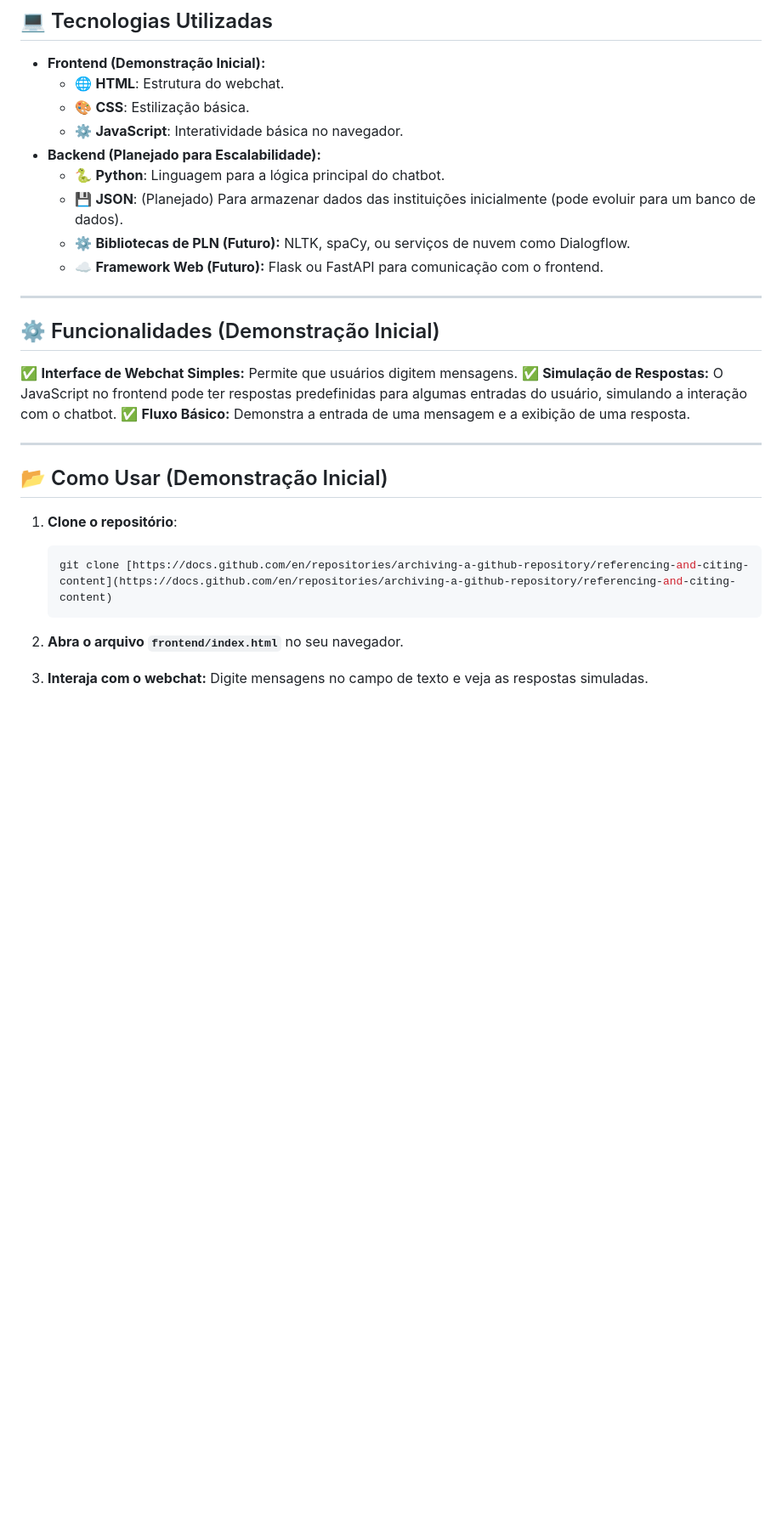
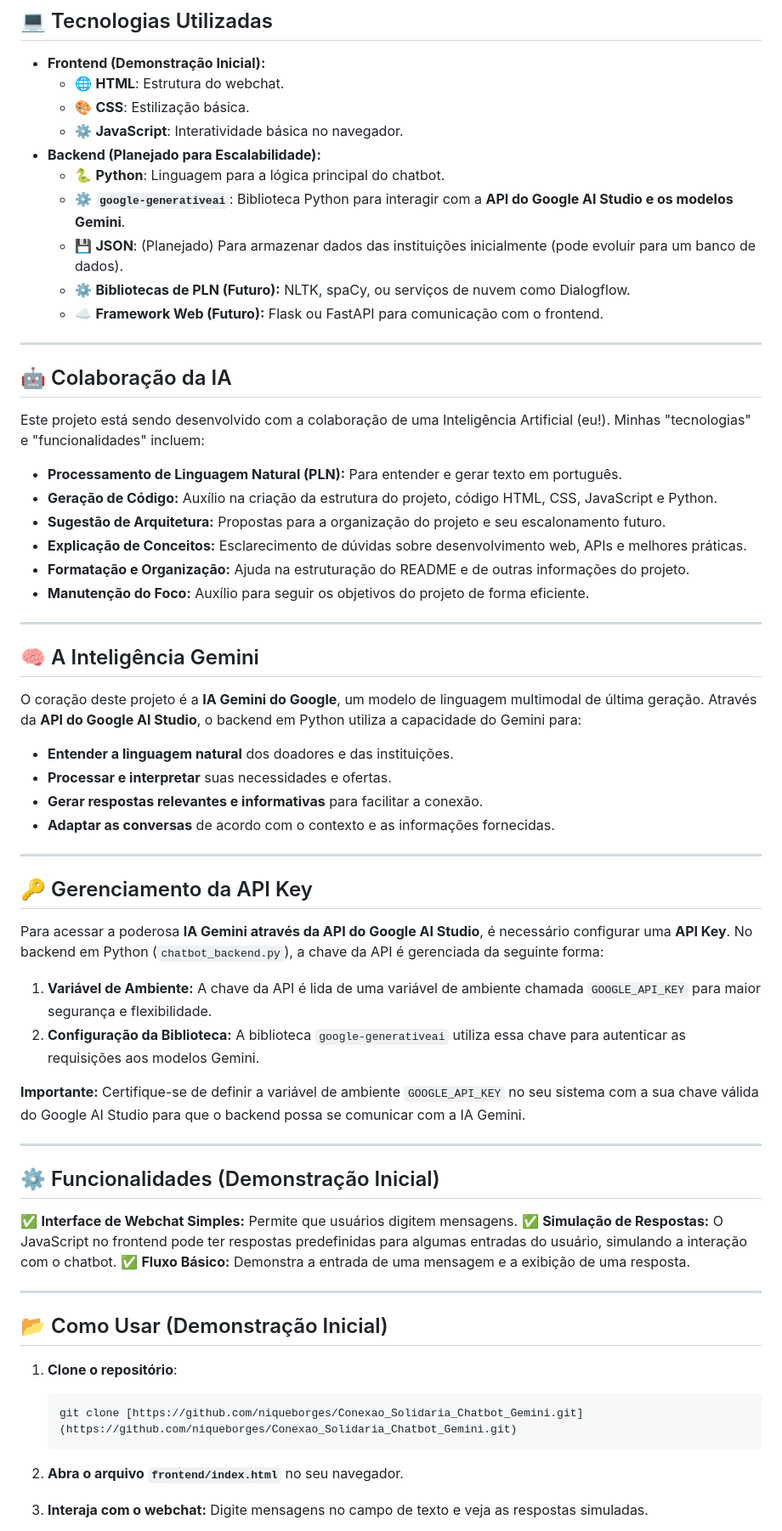
Before and after one commit to niqueborges/Conexao_Solidaria_Chatbot_Gemini, a Markdown page: README.md, the part around the change printed below. Shown: that part at 85% size. Drawn GitHub-style; blank space fills up the shorter version.

Commit message:
:books: docs: Update README.md

````diff
--- a/README.md
+++ b/README.md
@@ -49,11 +49,48 @@ conexao_solidaria_chatbot/
     - ⚙️ **JavaScript**: Interatividade básica no navegador.
 - **Backend (Planejado para Escalabilidade):**
     - 🐍 **Python**: Linguagem para a lógica principal do chatbot.
+    - ⚙️ **`google-generativeai`**: Biblioteca Python para interagir com a **API do Google AI Studio e os modelos Gemini**.
     - 💾 **JSON**: (Planejado) Para armazenar dados das instituições inicialmente (pode evoluir para um banco de dados).
     - ⚙️ **Bibliotecas de PLN (Futuro):** NLTK, spaCy, ou serviços de nuvem como Dialogflow.
     - ☁️ **Framework Web (Futuro):** Flask ou FastAPI para comunicação com o frontend.
 
 ---
+
+## 🤖 Colaboração da IA
+
+Este projeto está sendo desenvolvido com a colaboração de uma Inteligência Artificial (eu!). Minhas "tecnologias" e "funcionalidades" incluem:
+
+- **Processamento de Linguagem Natural (PLN):** Para entender e gerar texto em português.
+- **Geração de Código:** Auxílio na criação da estrutura do projeto, código HTML, CSS, JavaScript e Python.
+- **Sugestão de Arquitetura:** Propostas para a organização do projeto e seu escalonamento futuro.
+- **Explicação de Conceitos:** Esclarecimento de dúvidas sobre desenvolvimento web, APIs e melhores práticas.
+- **Formatação e Organização:** Ajuda na estruturação do README e de outras informações do projeto.
+- **Manutenção do Foco:** Auxílio para seguir os objetivos do projeto de forma eficiente.
+
+---
+
+## 🧠 A Inteligência Gemini
+
+O coração deste projeto é a **IA Gemini do Google**, um modelo de linguagem multimodal de última geração. Através da **API do Google AI Studio**, o backend em Python utiliza a capacidade do Gemini para:
+
+- **Entender a linguagem natural** dos doadores e das instituições.
+- **Processar e interpretar** suas necessidades e ofertas.
+- **Gerar respostas relevantes e informativas** para facilitar a conexão.
+- **Adaptar as conversas** de acordo com o contexto e as informações fornecidas.
+
+---
+
+## 🔑 Gerenciamento da API Key
+
+Para acessar a poderosa **IA Gemini através da API do Google AI Studio**, é necessário configurar uma **API Key**. No backend em Python (`chatbot_backend.py`), a chave da API é gerenciada da seguinte forma:
+
+1.  **Variável de Ambiente:** A chave da API é lida de uma variável de ambiente chamada `GOOGLE_API_KEY` para maior segurança e flexibilidade.
+2.  **Configuração da Biblioteca:** A biblioteca `google-generativeai` utiliza essa chave para autenticar as requisições aos modelos Gemini.
+
+**Importante:** Certifique-se de definir a variável de ambiente `GOOGLE_API_KEY` no seu sistema com a sua chave válida do Google AI Studio para que o backend possa se comunicar com a IA Gemini.
+
+---
+
 
 ## ⚙️ Funcionalidades (Demonstração Inicial)
 
@@ -68,7 +105,7 @@ conexao_solidaria_chatbot/
 1.  **Clone o repositório**:
 
     ```bash
-    git clone [https://docs.github.com/en/repositories/archiving-a-github-repository/referencing-and-citing-content](https://docs.github.com/en/repositories/archiving-a-github-repository/referencing-and-citing-content)
+    git clone [https://github.com/niqueborges/Conexao_Solidaria_Chatbot_Gemini.git](https://github.com/niqueborges/Conexao_Solidaria_Chatbot_Gemini.git)
     ```
 
 2.  **Abra o arquivo `frontend/index.html`** no seu navegador.
````
Also changed, not shown: other parts of README.md (+7 -3 lines).
